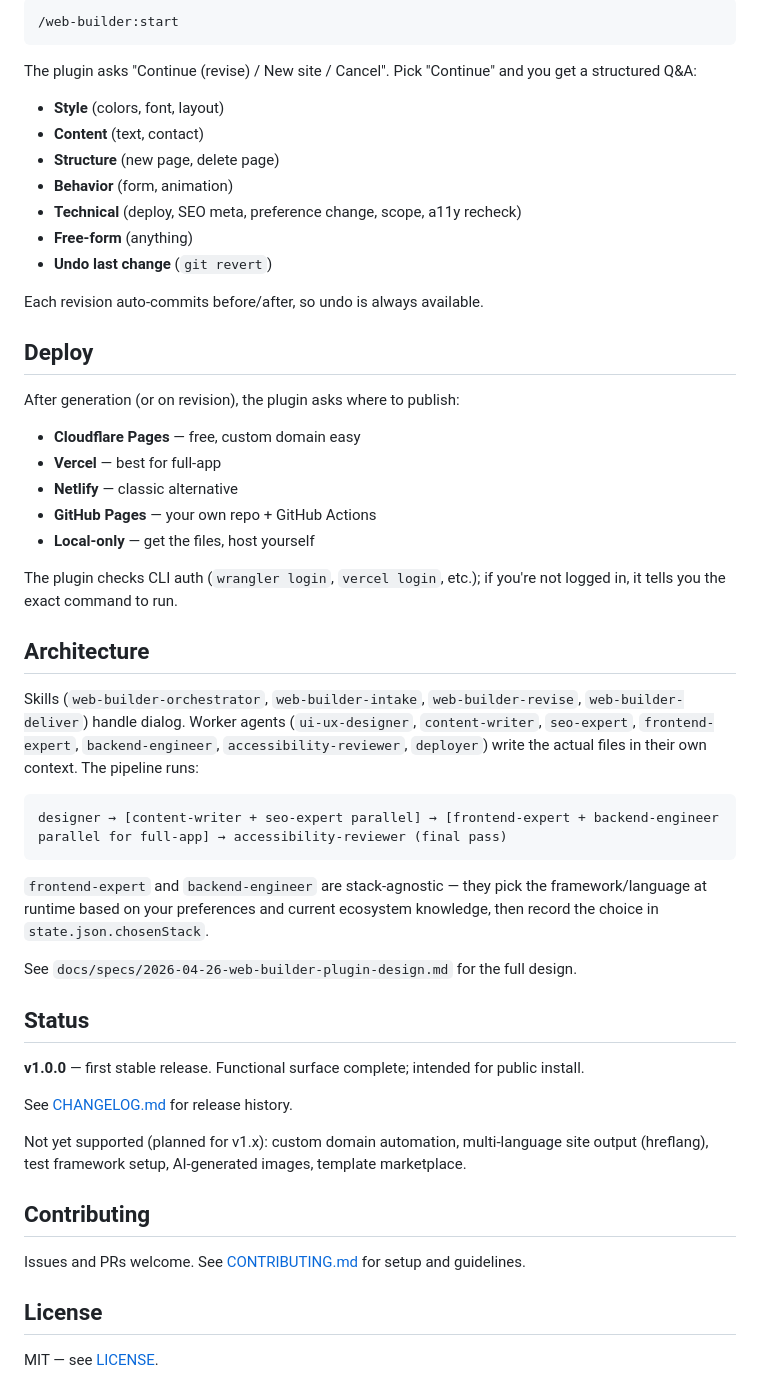
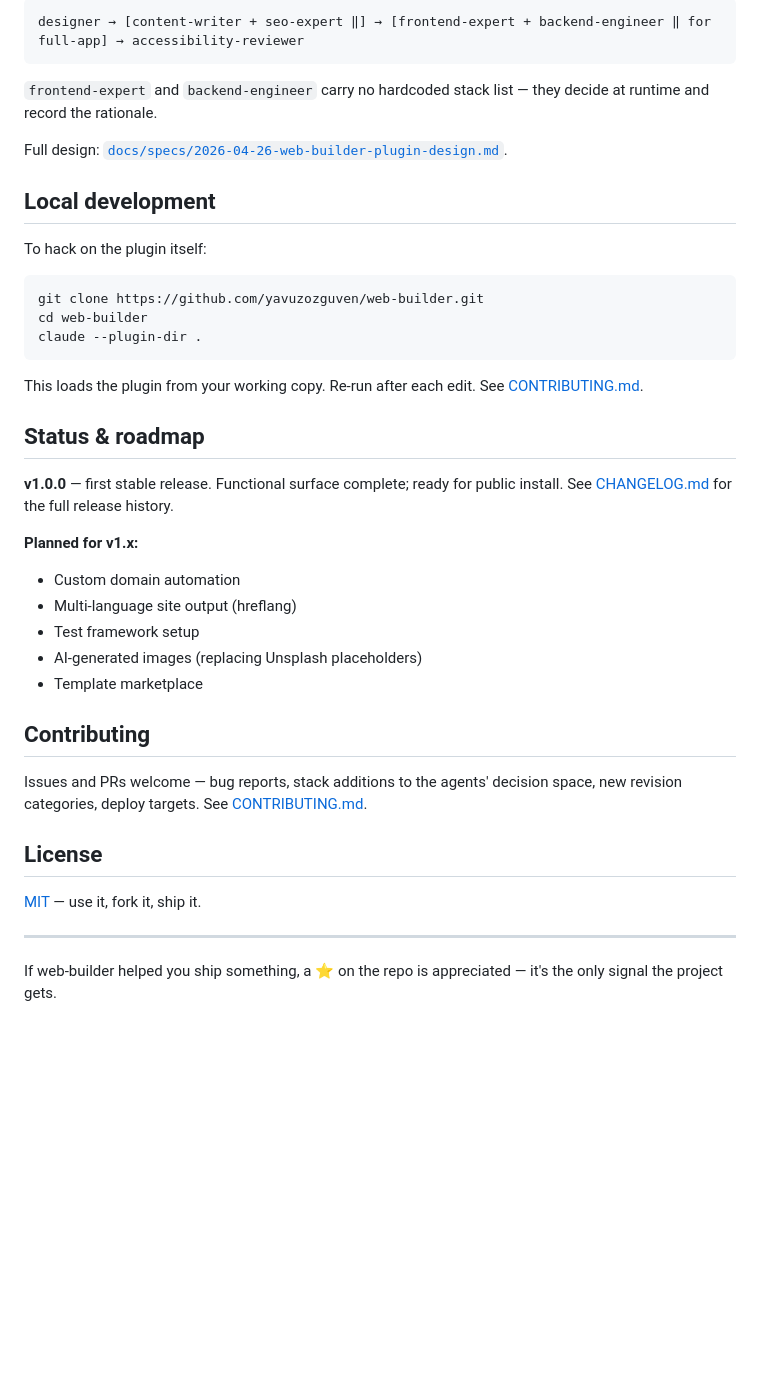
Before and after one commit to yavuzozguven/web-builder, a Markdown page: README.md, the part around one of its changes. Drawn GitHub-style; blank space fills up the shorter version.

````diff
--- a/README.md
+++ b/README.md
@@ -84,56 +133,44 @@ From inside a project folder:
 
 ```
-/web-builder:start
+designer → [content-writer + seo-expert ‖] → [frontend-expert + backend-engineer ‖ for full-app] → accessibility-reviewer
 ```
 
-The plugin asks "Continue (revise) / New site / Cancel". Pick "Continue" and you get a structured Q&A:
+`frontend-expert` and `backend-engineer` carry no hardcoded stack list — they decide at runtime and record the rationale.
 
-- **Style** (colors, font, layout)
-- **Content** (text, contact)
-- **Structure** (new page, delete page)
-- **Behavior** (form, animation)
-- **Technical** (deploy, SEO meta, preference change, scope, a11y recheck)
-- **Free-form** (anything)
-- **Undo last change** (`git revert`)
+Full design: [`docs/specs/2026-04-26-web-builder-plugin-design.md`](docs/specs/2026-04-26-web-builder-plugin-design.md).
 
-Each revision auto-commits before/after, so undo is always available.
+## Local development
 
-## Deploy
+To hack on the plugin itself:
 
-After generation (or on revision), the plugin asks where to publish:
-
-- **Cloudflare Pages** — free, custom domain easy
-- **Vercel** — best for full-app
-- **Netlify** — classic alternative
-- **GitHub Pages** — your own repo + GitHub Actions
-- **Local-only** — get the files, host yourself
-
-The plugin checks CLI auth (`wrangler login`, `vercel login`, etc.); if you're not logged in, it tells you the exact command to run.
-
-## Architecture
-
-Skills (`web-builder-orchestrator`, `web-builder-intake`, `web-builder-revise`, `web-builder-deliver`) handle dialog. Worker agents (`ui-ux-designer`, `content-writer`, `seo-expert`, `frontend-expert`, `backend-engineer`, `accessibility-reviewer`, `deployer`) write the actual files in their own context. The pipeline runs:
-
-```
-designer → [content-writer + seo-expert parallel] → [frontend-expert + backend-engineer parallel for full-app] → accessibility-reviewer (final pass)
+```bash
+git clone https://github.com/yavuzozguven/web-builder.git
+cd web-builder
+claude --plugin-dir .
 ```
 
-`frontend-expert` and `backend-engineer` are stack-agnostic — they pick the framework/language at runtime based on your preferences and current ecosystem knowledge, then record the choice in `state.json.chosenStack`.
+This loads the plugin from your working copy. Re-run after each edit. See [CONTRIBUTING.md](CONTRIBUTING.md).
 
-See `docs/specs/2026-04-26-web-builder-plugin-design.md` for the full design.
+## Status & roadmap
 
-## Status
+**v1.0.0** — first stable release. Functional surface complete; ready for public install.
+See [CHANGELOG.md](CHANGELOG.md) for the full release history.
 
-**v1.0.0** — first stable release. Functional surface complete; intended for public install.
-
-See [CHANGELOG.md](CHANGELOG.md) for release history.
-
-Not yet supported (planned for v1.x): custom domain automation, multi-language site output (hreflang), test framework setup, AI-generated images, template marketplace.
+**Planned for v1.x:**
+- Custom domain automation
+- Multi-language site output (hreflang)
+- Test framework setup
+- AI-generated images (replacing Unsplash placeholders)
+- Template marketplace
 
 ## Contributing
 
-Issues and PRs welcome. See [CONTRIBUTING.md](CONTRIBUTING.md) for setup and guidelines.
+Issues and PRs welcome — bug reports, stack additions to the agents' decision space, new revision categories, deploy targets. See [CONTRIBUTING.md](CONTRIBUTING.md).
 
 ## License
 
-MIT — see [LICENSE](LICENSE).
+[MIT](LICENSE) — use it, fork it, ship it.
+
+---
+
+If web-builder helped you ship something, a ⭐ on the repo is appreciated — it's the only signal the project gets.
````
Also changed, not shown: other parts of README.md (+102 -53 lines), docs/demo.gif (added), 2 other files.
